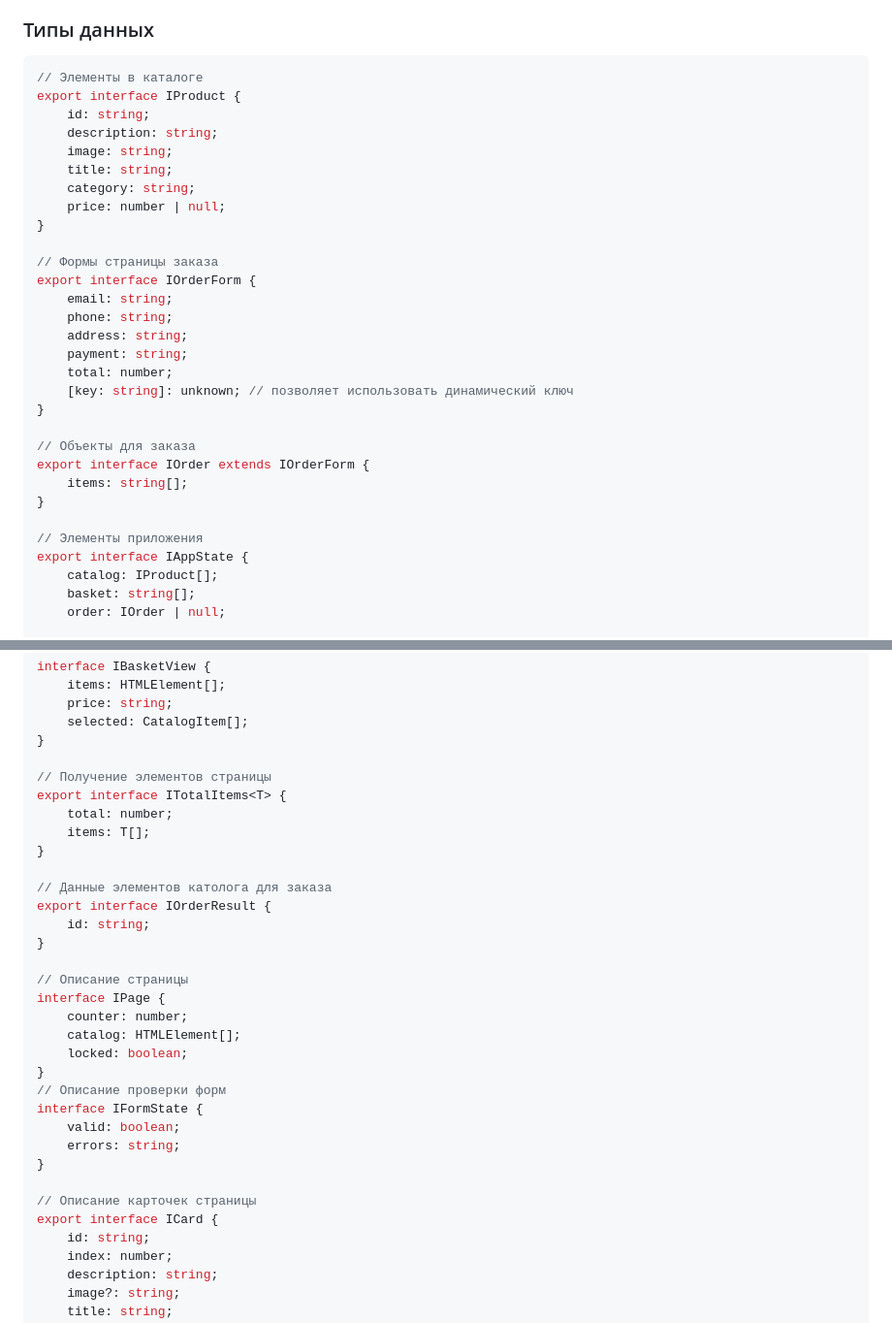
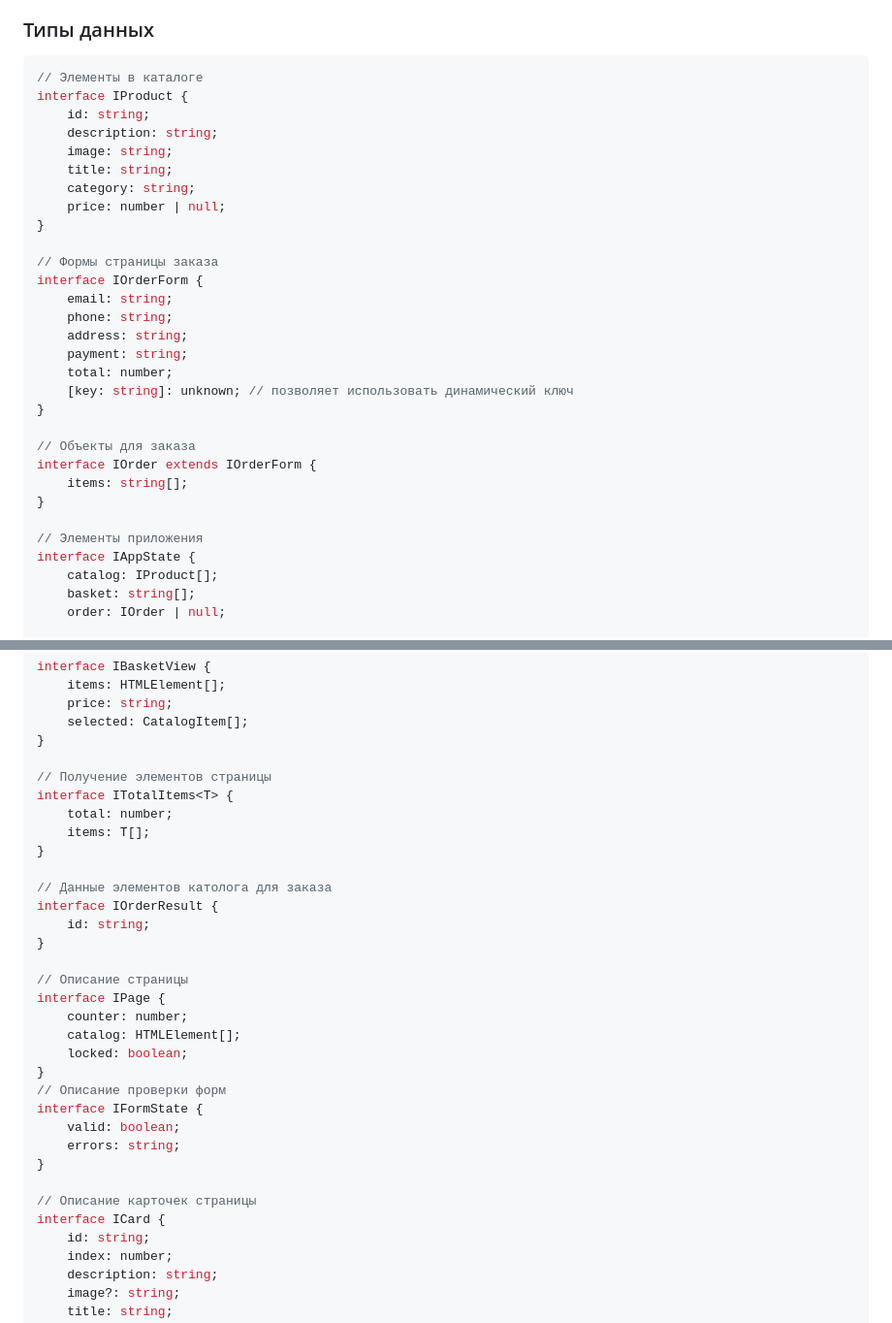
Before and after one commit to gimmefiftybuckos/web-larek-frontend, a Markdown page: README.md, 2 parts joined by grey strips. Shown at 97% size. GitHub-like rendering.

Commit message:
second iteration

````diff
--- a/README.md
+++ b/README.md
@@ -51,7 +51,7 @@ yarn build
 
 ```ts
 // Элементы в каталоге
-export interface IProduct {
+interface IProduct {
 	id: string;
 	description: string;
 	image: string;
@@ -61,7 +61,7 @@ export interface IProduct {
 }
 
 // Формы страницы заказа
-export interface IOrderForm {
+interface IOrderForm {
 	email: string;
 	phone: string;
 	address: string;
@@ -71,12 +71,12 @@ export interface IOrderForm {
 }
 
 // Объекты для заказа
-export interface IOrder extends IOrderForm {
+interface IOrder extends IOrderForm {
 	items: string[];
 }
 
 // Элементы приложения
-export interface IAppState {
+interface IAppState {
 	catalog: IProduct[];
 	basket: string[];
 	order: IOrder | null;
@@ -104,13 +104,13 @@ interface IBasketView {
 }
 
 // Получение элементов страницы
-export interface ITotalItems<T> {
+interface ITotalItems<T> {
 	total: number;
 	items: T[];
 }
 
 // Данные элементов католога для заказа
-export interface IOrderResult {
+interface IOrderResult {
 	id: string;
 }
 
@@ -127,7 +127,7 @@ interface IFormState {
 }
 
 // Описание карточек страницы
-export interface ICard {
+interface ICard {
 	id: string;
 	index: number;
 	description: string;
````
